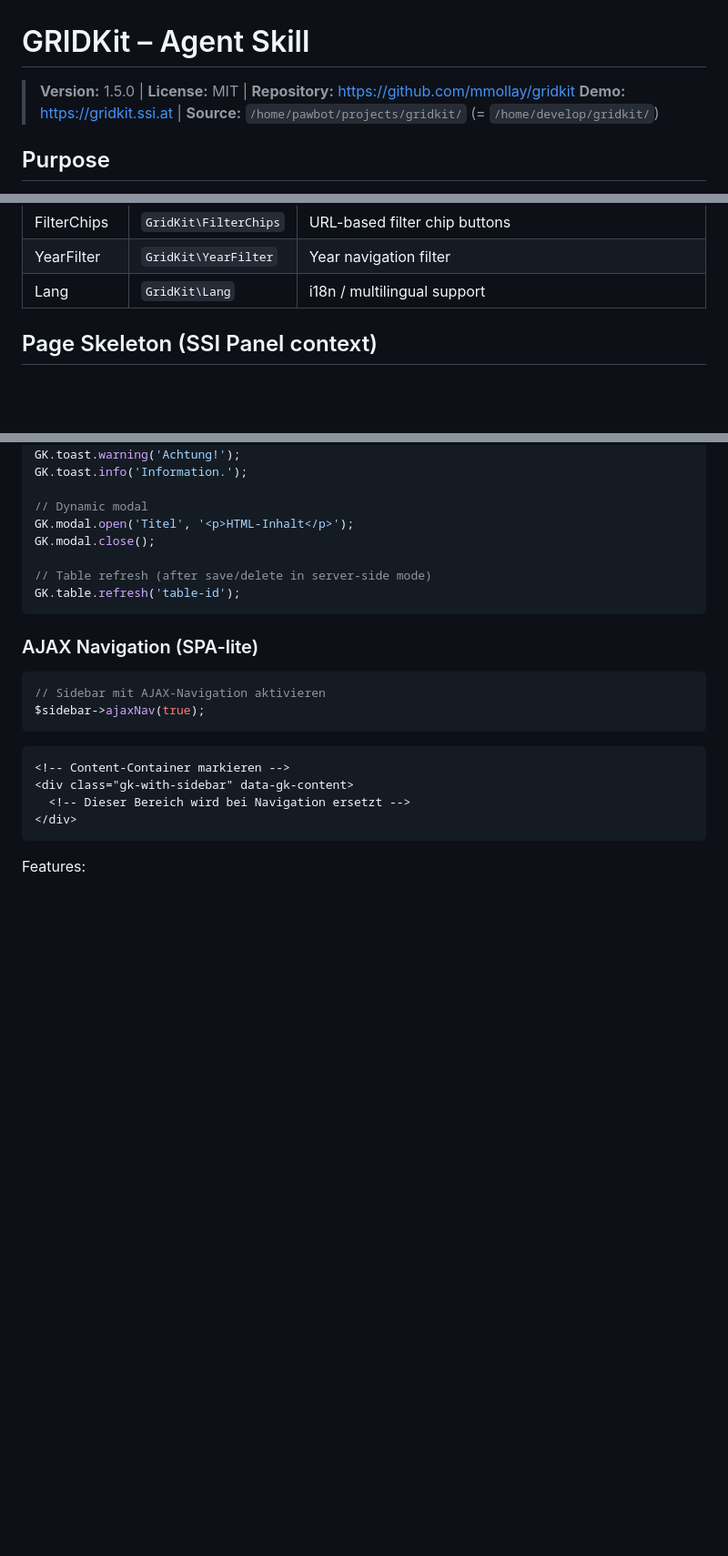
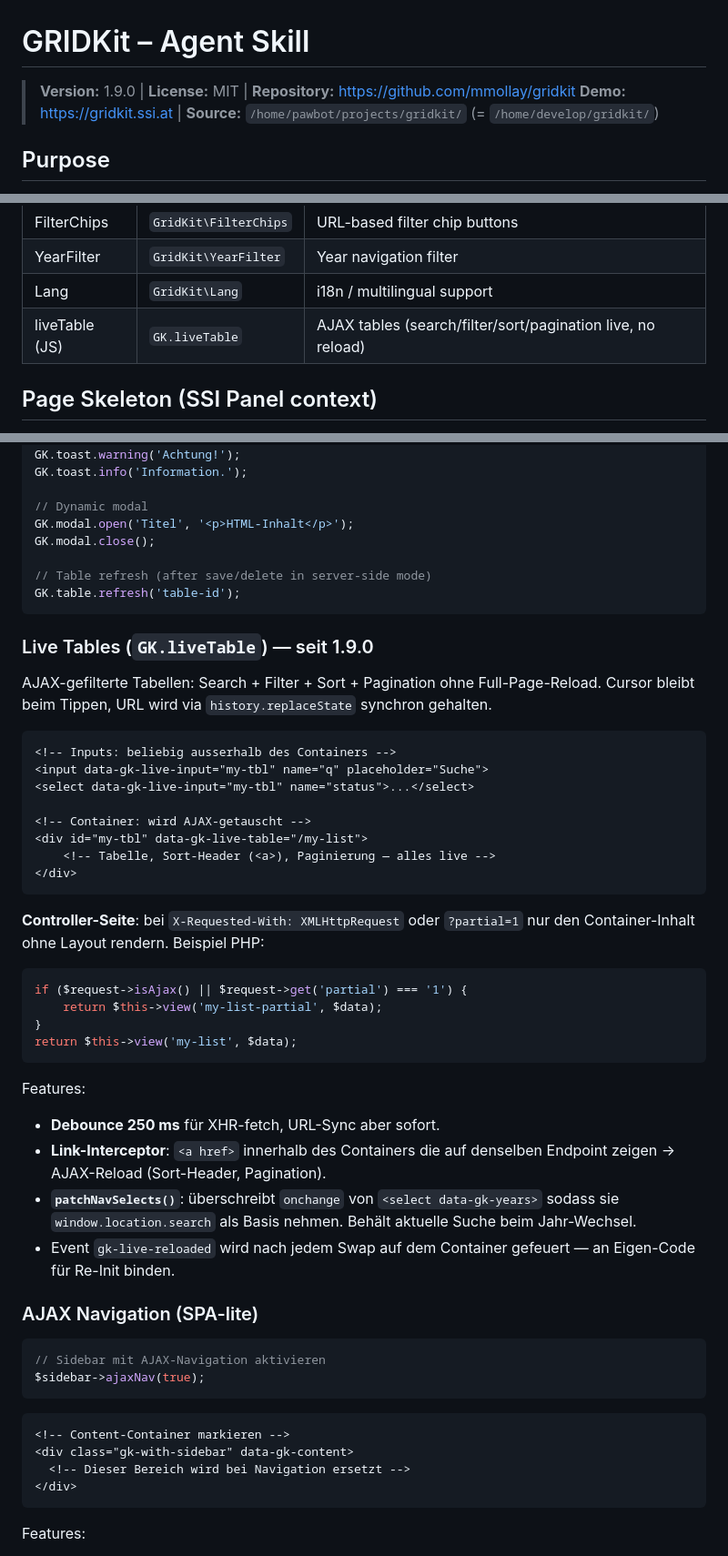
Before and after one commit to mmollay/gridkit, a Markdown page: GRIDKIT_SKILL.md, 3 parts joined by grey strips. Shown at 91% size. Rendered like a GitHub page; blank space fills up the shorter version.

Commit message:
docs(skill): GK.liveTable dokumentiert + Version 1.9.0

````diff
--- a/GRIDKIT_SKILL.md
+++ b/GRIDKIT_SKILL.md
@@ -1,6 +1,6 @@
 # GRIDKit – Agent Skill
 
-> **Version:** 1.5.0 | **License:** MIT | **Repository:** https://github.com/mmollay/gridkit
+> **Version:** 1.9.0 | **License:** MIT | **Repository:** https://github.com/mmollay/gridkit
 > **Demo:** https://gridkit.ssi.at | **Source:** `/home/pawbot/projects/gridkit/` (= `/home/develop/gridkit/`)
 
 ## Purpose
@@ -42,6 +42,7 @@ You are building or maintaining a web application using **GRIDKit**, a lightweig
 | FilterChips | `GridKit\FilterChips` | URL-based filter chip buttons |
 | YearFilter | `GridKit\YearFilter` | Year navigation filter |
 | Lang | `GridKit\Lang` | i18n / multilingual support |
+| liveTable (JS) | `GK.liveTable` | AJAX tables (search/filter/sort/pagination live, no reload) |
 
 ## Page Skeleton (SSI Panel context)
 
@@ -263,6 +264,37 @@ GK.modal.close();
 GK.table.refresh('table-id');
 ```
 
+### Live Tables (`GK.liveTable`) — seit 1.9.0
+
+AJAX-gefilterte Tabellen: Search + Filter + Sort + Pagination ohne Full-Page-Reload.
+Cursor bleibt beim Tippen, URL wird via `history.replaceState` synchron gehalten.
+
+```html
+<!-- Inputs: beliebig ausserhalb des Containers -->
+<input data-gk-live-input="my-tbl" name="q" placeholder="Suche">
+<select data-gk-live-input="my-tbl" name="status">...</select>
+
+<!-- Container: wird AJAX-getauscht -->
+<div id="my-tbl" data-gk-live-table="/my-list">
+    <!-- Tabelle, Sort-Header (<a>), Paginierung — alles live -->
+</div>
+```
+
+**Controller-Seite**: bei `X-Requested-With: XMLHttpRequest` oder `?partial=1` nur den Container-Inhalt ohne Layout rendern. Beispiel PHP:
+
+```php
+if ($request->isAjax() || $request->get('partial') === '1') {
+    return $this->view('my-list-partial', $data);
+}
+return $this->view('my-list', $data);
+```
+
+Features:
+- **Debounce 250 ms** für XHR-fetch, URL-Sync aber sofort.
+- **Link-Interceptor**: `<a href>` innerhalb des Containers die auf denselben Endpoint zeigen → AJAX-Reload (Sort-Header, Pagination).
+- **`patchNavSelects()`**: überschreibt `onchange` von `<select data-gk-years>` sodass sie `window.location.search` als Basis nehmen. Behält aktuelle Suche beim Jahr-Wechsel.
+- Event `gk-live-reloaded` wird nach jedem Swap auf dem Container gefeuert — an Eigen-Code für Re-Init binden.
+
 ### AJAX Navigation (SPA-lite)
 
 ```php
````
